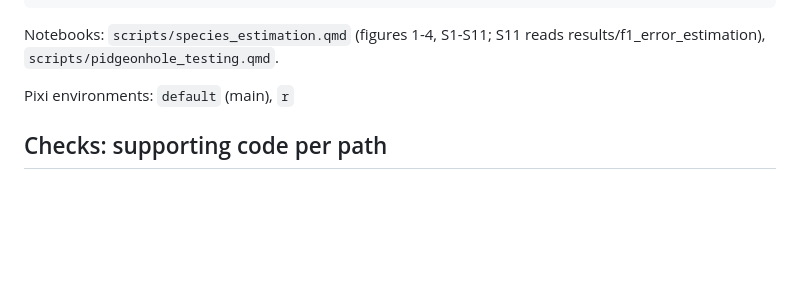
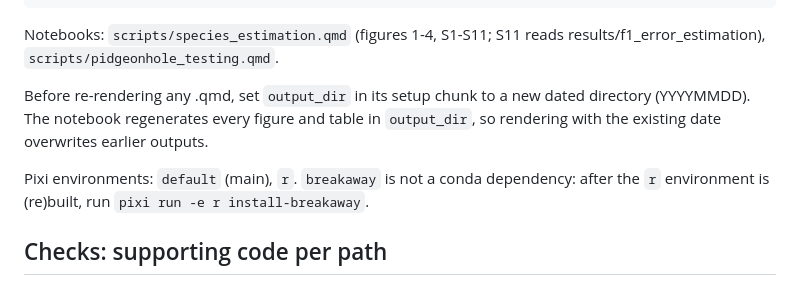
Before and after one commit to AroneyS/species-estimates-scripts, a Markdown page: CLAUDE.md, the part around the change. Drawn GitHub-style; blank space fills up the shorter version.

```diff
--- a/CLAUDE.md
+++ b/CLAUDE.md
@@ -47,7 +47,9 @@ pixi run -e default python scripts/globdb_cluster_counts.py --output results/glo
 
 Notebooks: `scripts/species_estimation.qmd` (figures 1-4, S1-S11; S11 reads results/f1_error_estimation), `scripts/pidgeonhole_testing.qmd`.
 
-Pixi environments: `default` (main), `r`
+Before re-rendering any .qmd, set `output_dir` in its setup chunk to a new dated directory (YYYYMMDD). The notebook regenerates every figure and table in `output_dir`, so rendering with the existing date overwrites earlier outputs.
+
+Pixi environments: `default` (main), `r`. `breakaway` is not a conda dependency: after the `r` environment is (re)built, run `pixi run -e r install-breakaway`.
 
 ## Checks: supporting code per path
 
```
Also changed, not shown: notes/verification.md (+6 -0 lines).
